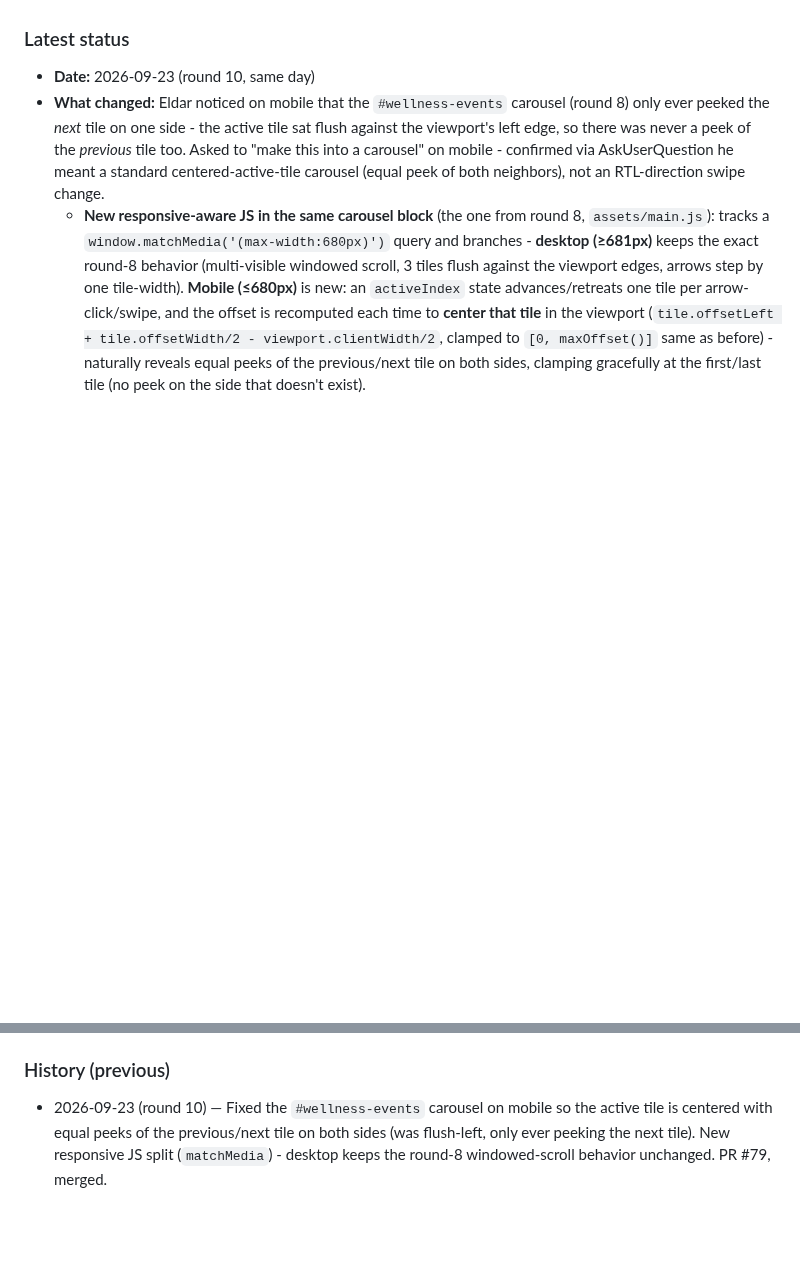
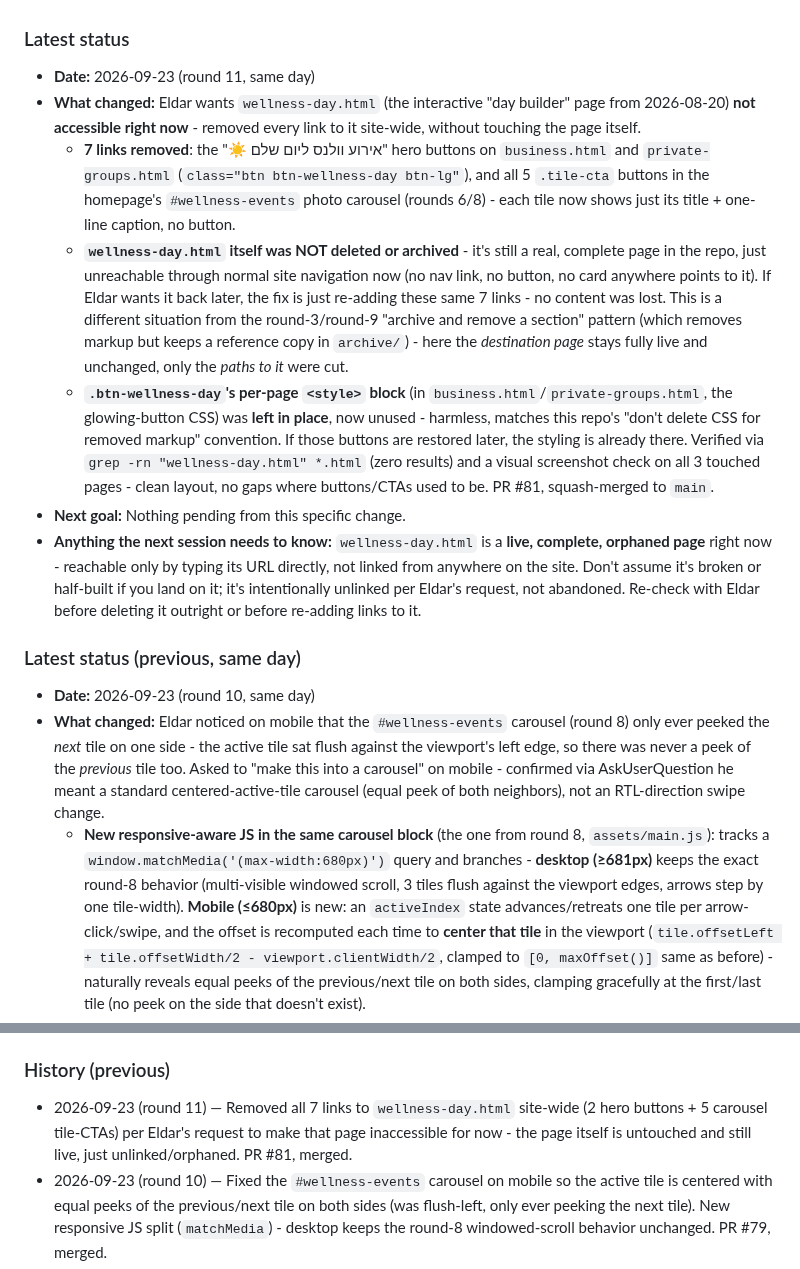
Before and after one commit to icypower/icypower-site, a Markdown page: CLAUDE.md, 2 parts joined by grey strips. Drawn GitHub-style; blank space fills up the shorter version.

Commit message:
Update CLAUDE.md handoff log for the wellness-day CTA removal (#82)
Claude-Session: https://claude.ai/code/session_01D1Zn2omzX7sB74Pgx1r4rg

Co-authored-by: Claude <noreply@anthropic.com>

```diff
--- a/CLAUDE.md
+++ b/CLAUDE.md
@@ -39,6 +39,41 @@ that already happened once (see History).
    "Important history" below for exactly why this rule exists.
 
 ### Latest status
+- **Date:** 2026-09-23 (round 11, same day)
+- **What changed:** Eldar wants `wellness-day.html` (the interactive
+  "day builder" page from 2026-08-20) **not accessible right now** -
+  removed every link to it site-wide, without touching the page itself.
+  - **7 links removed**: the "☀️ אירוע וולנס ליום שלם" hero buttons on
+    `business.html` and `private-groups.html` (`class="btn
+    btn-wellness-day btn-lg"`), and all 5 `.tile-cta` buttons in the
+    homepage's `#wellness-events` photo carousel (rounds 6/8) - each
+    tile now shows just its title + one-line caption, no button.
+  - **`wellness-day.html` itself was NOT deleted or archived** - it's
+    still a real, complete page in the repo, just unreachable through
+    normal site navigation now (no nav link, no button, no card
+    anywhere points to it). If Eldar wants it back later, the fix is
+    just re-adding these same 7 links - no content was lost. This is a
+    different situation from the round-3/round-9 "archive and remove a
+    section" pattern (which removes markup but keeps a reference copy
+    in `archive/`) - here the *destination page* stays fully live and
+    unchanged, only the *paths to it* were cut.
+  - **`.btn-wellness-day`'s per-page `<style>` block** (in
+    `business.html`/`private-groups.html`, the glowing-button CSS) was
+    **left in place**, now unused - harmless, matches this repo's
+    "don't delete CSS for removed markup" convention. If those buttons
+    are restored later, the styling is already there.
+  Verified via `grep -rn "wellness-day.html" *.html` (zero results) and
+  a visual screenshot check on all 3 touched pages - clean layout, no
+  gaps where buttons/CTAs used to be. PR #81, squash-merged to `main`.
+- **Next goal:** Nothing pending from this specific change.
+- **Anything the next session needs to know:** `wellness-day.html` is a
+  **live, complete, orphaned page** right now - reachable only by typing
+  its URL directly, not linked from anywhere on the site. Don't assume
+  it's broken or half-built if you land on it; it's intentionally
+  unlinked per Eldar's request, not abandoned. Re-check with Eldar
+  before deleting it outright or before re-adding links to it.
+
+### Latest status (previous, same day)
 - **Date:** 2026-09-23 (round 10, same day)
 - **What changed:** Eldar noticed on mobile that the `#wellness-events`
   carousel (round 8) only ever peeked the *next* tile on one side - the
@@ -763,6 +798,10 @@ that already happened once (see History).
 - **Anything the next session needs to know:** See the 2026-08-03 entry's notes about push auth (`GITHUB_TOKEN_ICYPOWER`) and the two-session-at-once risk.
 
 ### History (previous)
+- 2026-09-23 (round 11) — Removed all 7 links to `wellness-day.html`
+  site-wide (2 hero buttons + 5 carousel tile-CTAs) per Eldar's request
+  to make that page inaccessible for now - the page itself is untouched
+  and still live, just unlinked/orphaned. PR #81, merged.
 - 2026-09-23 (round 10) — Fixed the `#wellness-events` carousel on
   mobile so the active tile is centered with equal peeks of the
   previous/next tile on both sides (was flush-left, only ever peeking
```
